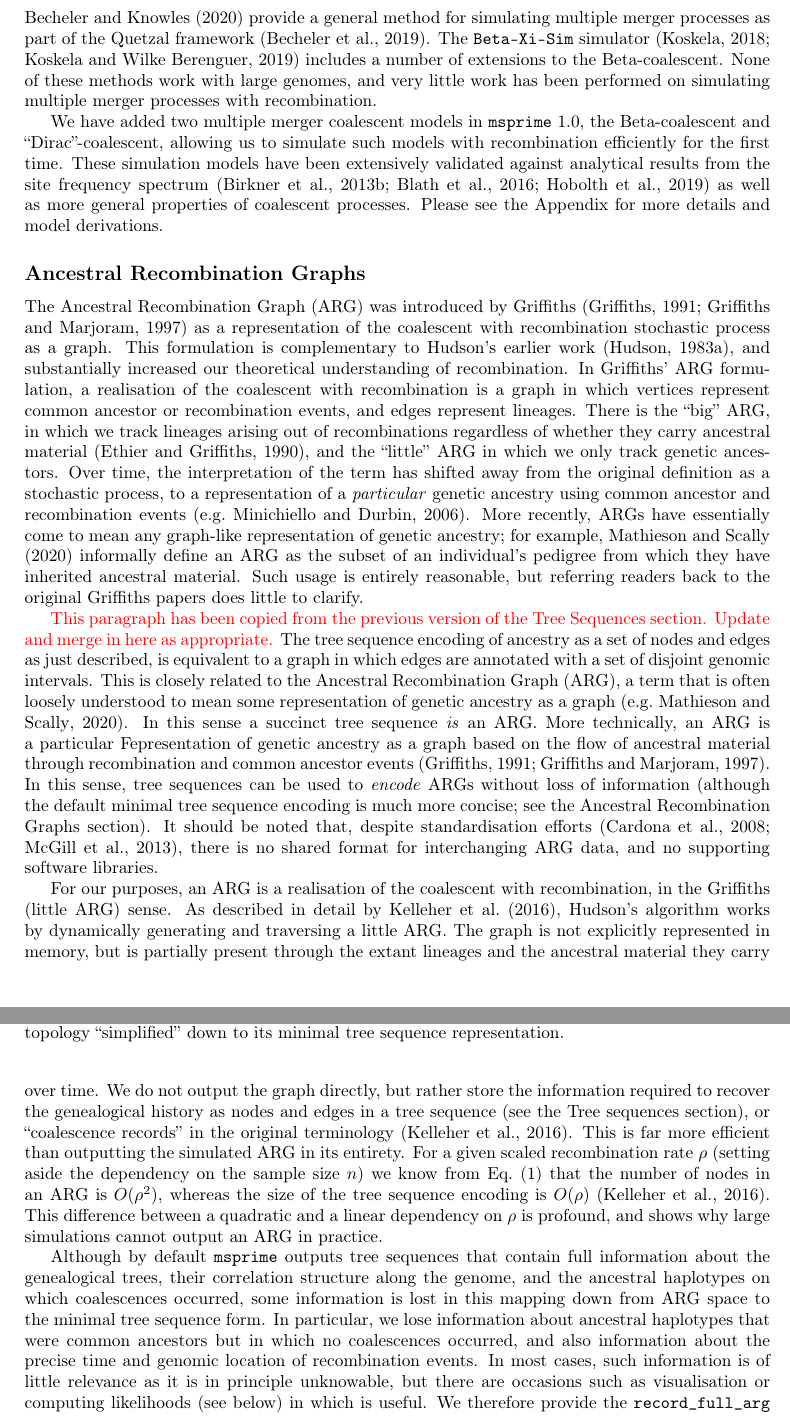
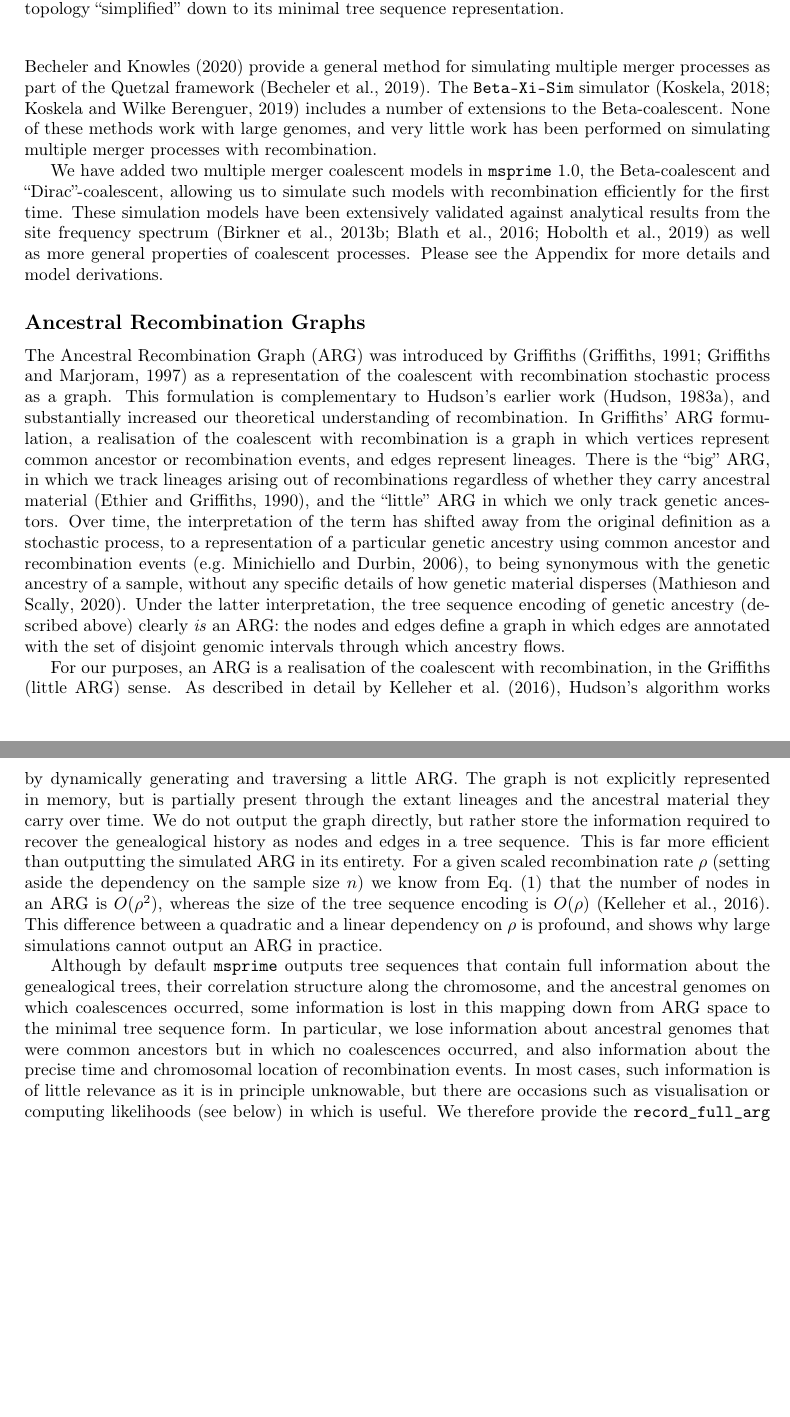
Before and after one commit to tskit-dev/msprime-1.0-paper, a LaTeX paper (paper.tex): two parts of pages 17 and 18 of 40, joined at a grey line, cut so that both start at the same text, the shorter picture padded with empty space. Compiled offline with pdfLaTeX.

Commit message:
Trim down ARG section

```diff
--- a/paper.tex
+++ b/paper.tex
@@ -1182,45 +1182,45 @@ material~\citep{ethier1990two},
 and the ``little'' ARG in which we only track genetic ancestors.
 Over time, the interpretation of the term
 has shifted away from the original definition as a stochastic
-process, to a representation of a \emph{particular} genetic ancestry
+process, to a representation of a particular genetic ancestry
 using common ancestor and recombination
-events~\citep[e.g.][]{minichiello2006mapping}.
-More recently, ARGs have essentially come to mean any graph-like representation
-of genetic ancestry; for example,
-\cite{mathieson2020ancestry} informally define an ARG as the subset of an
-individual's pedigree from which they have inherited ancestral material.
-% Do we include this sentence? It's true, I'm sure: someone new to the field reads
-% Iain and Aylwyn's paper, and goes, hmm, this ARG thing sounds interesting,
-% let's follow up on that Griffiths reference... Maybe this is part of the
-% reason why ARGs have such a fearsome reputation for being difficult:
-% there's a basic confusion about what they actually *are*.
-Such usage is entirely reasonable, but referring readers back to the
-original Griffiths papers does little to clarify.
-
-
-\jkcomment{This paragraph has been copied from the previous
-version of the Tree Sequences section. Update and merge in here
-as appropriate.}
-The tree sequence encoding of ancestry as a set of nodes and edges
-as just described, is equivalent to a graph in which edges
-are annotated with a set of disjoint genomic intervals.
-This is closely related to the Ancestral Recombination Graph (ARG),
-a term that is often loosely understood
-to mean some representation of genetic
-ancestry as a graph~\citep[e.g.][]{mathieson2020ancestry}.
-In this sense a succinct tree sequence \emph{is} an ARG.
-More technically, an ARG is a particular
-Fepresentation of genetic ancestry as a graph based on the
-flow of ancestral material through recombination and common
-ancestor events~\citep{griffiths1991two,griffiths1997ancestral}.
-In this sense, tree sequences can be used to \emph{encode}
-ARGs without loss of information (although
-the default minimal tree sequence encoding is
-much more concise; see the \nameref{sec-arg} section).
-It should be noted that, despite standardisation
-efforts~\citep{cardona2008extended,mcgill2013graphml}, there is
-no shared format for interchanging ARG data, and no supporting software
-libraries.
+events~\citep[e.g.][]{minichiello2006mapping},
+to being synonymous with the genetic
+ancestry of a sample, without any specific details of how genetic
+material disperses~\citep{mathieson2020ancestry}.
+Under the latter interpretation,
+the tree sequence encoding of genetic ancestry (described above)
+clearly \emph{is} an ARG: the nodes and edges
+define a graph in which edges are annotated with the
+set of disjoint genomic intervals
+through which ancestry flows.
+
+% If we interpret an ARG as being a graph describing genetic
+% ancestry, then clearly a
+
+% \jkcomment{This paragraph has been copied from the previous
+% version of the Tree Sequences section. Update and merge in here
+% as appropriate.}
+% The tree sequence encoding of ancestry as a set of nodes and edges
+% as just described, is equivalent to a graph in which edges
+% are annotated with a set of disjoint genomic intervals.
+% This is closely related to the Ancestral Recombination Graph (ARG),
+% a term that is often loosely understood
+% to mean some representation of genetic
+% ancestry as a graph~\citep[e.g.][]{mathieson2020ancestry}.
+% In this sense a succinct tree sequence \emph{is} an ARG.
+% More technically, an ARG is a particular
+% Fepresentation of genetic ancestry as a graph based on the
+% flow of ancestral material through recombination and common
+% ancestor events~\citep{griffiths1991two,griffiths1997ancestral}.
+% In this sense, tree sequences can be used to \emph{encode}
+% ARGs without loss of information (although
+% the default minimal tree sequence encoding is
+% much more concise; see the \nameref{sec-arg} section).
+% It should be noted that, despite standardisation
+% efforts~\citep{cardona2008extended,mcgill2013graphml}, there is
+% no shared format for interchanging ARG data, and no supporting software
+% libraries.
 
 
 \begin{figure}
@@ -1387,8 +1387,7 @@ The graph is not explicitly represented in memory, but is partially
 present through the extant lineages and the ancestral material they carry
 over time. We do not output the graph directly, but
 rather store the information required to recover the genealogical
-history as nodes and edges in a tree sequence (see the \nameref{sec-ts} section),
-or ``coalescence records'' in the original terminology~\citep{kelleher2016efficient}.
+history as nodes and edges in a tree sequence.
 This is far more efficient than outputting the simulated ARG in its entirety.
 For a given scaled recombination rate $\rho$
 (setting aside the dependency on the sample size $n$)
@@ -1401,13 +1400,13 @@ quadratic and a linear dependency on $\rho$ is profound, and shows why
 large simulations cannot output an ARG in practice.
 
 Although by default \msprime\ outputs tree sequences that contain full information
-about the genealogical trees, their correlation structure along the genome,
-and the ancestral haplotypes on which coalescences occurred, some information
+about the genealogical trees, their correlation structure along the chromosome,
+and the ancestral genomes on which coalescences occurred, some information
 is lost in this mapping down from ARG space to the minimal tree sequence
 form. In particular, we lose
-information about ancestral haplotypes that were common ancestors but
+information about ancestral genomes that were common ancestors but
 in which no coalescences occurred, and also information about the precise time
-and genomic location of recombination events. In most cases, such
+and chromosomal location of recombination events. In most cases, such
 information is of little relevance as it is in principle unknowable,
 but there are occasions such as visualisation or computing likelihoods (see
 below) in which is useful. We therefore provide
```
